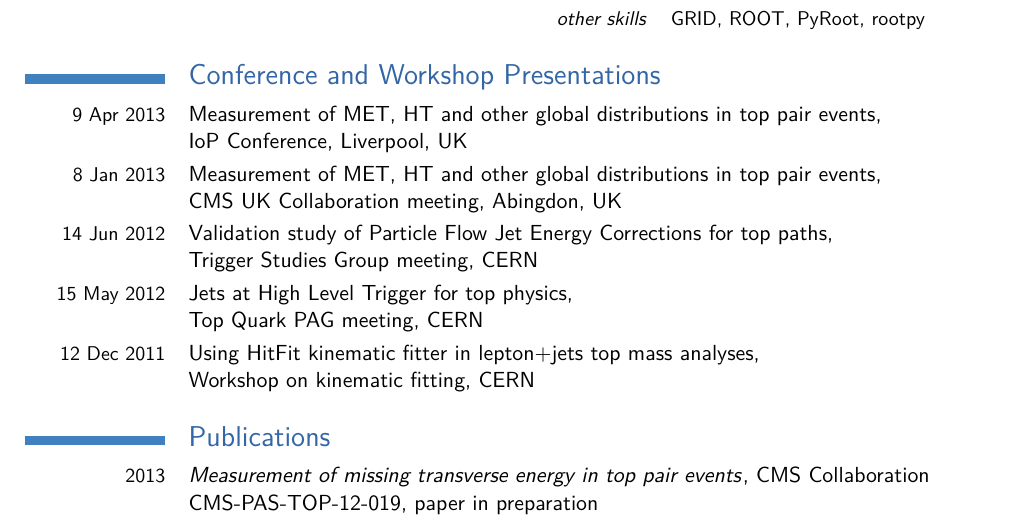
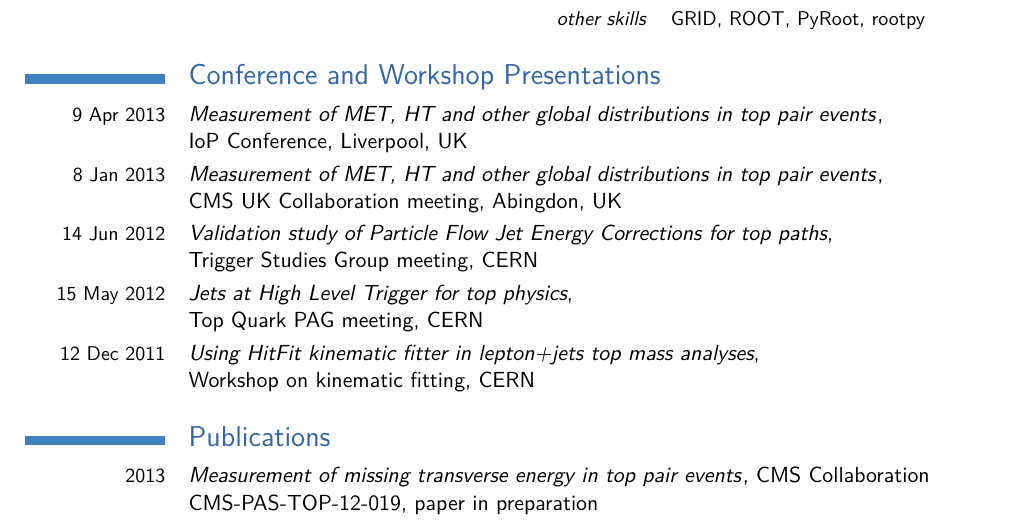
Before and after one commit to senkin/CV, a LaTeX CV (CV_Senkin.tex): part of page 2 of 3, cut so that both start at the same text. Compiled offline with pdfLaTeX.

Commit message:
Talk titles in italics

```diff
--- a/CV_Senkin.tex
+++ b/CV_Senkin.tex
@@ -92,11 +92,11 @@
 \cvcomputer{}{}{\textit{other skills}}{GRID, ROOT, PyRoot, rootpy}
 
 \section{\textup{Conference and Workshop Presentations}}
-\cvitem{9 Apr 2013}{\href{http://indico.cern.ch/getFile.py/access?contribId=78\&sessionId=10\&resId=0\&materialId=slides\&confId=214998}{Measurement of MET, HT and other global distributions in top pair events}, \newline \href{https://indico.cern.ch/conferenceDisplay.py?confId=214998}{IoP Conference}, Liverpool, UK}
-\cvitem{8 Jan 2013}{\href{https://indico.cern.ch/contributionDisplay.py?contribId=45\&sessionId=6\&confId=203481}{Measurement of MET, HT and other global distributions in top pair events}, \newline CMS UK Collaboration meeting, Abingdon, UK}
-\cvitem{14 Jun 2012}{Validation study of Particle Flow Jet Energy Corrections for top paths, \newline \href{https://indico.cern.ch/conferenceDisplay.py?confId=189944}{Trigger Studies Group meeting}, CERN}
-\cvitem{15 May 2012}{Jets at High Level Trigger for top physics, \newline \href{https://indico.cern.ch/conferenceDisplay.py?confId=190564}{Top Quark PAG meeting}, CERN}
-\cvitem{12 Dec 2011}{Using HitFit kinematic fitter in lepton+jets top mass analyses, \newline \href{https://indico.cern.ch/conferenceDisplay.py?confId=162083}{Workshop on kinematic fitting}, CERN}
+\cvitem{9 Apr 2013}{\href{http://indico.cern.ch/getFile.py/access?contribId=78\&sessionId=10\&resId=0\&materialId=slides\&confId=214998}{\textit{Measurement of MET, HT and other global distributions in top pair events}}, \newline \href{https://indico.cern.ch/conferenceDisplay.py?confId=214998}{IoP Conference}, Liverpool, UK}
+\cvitem{8 Jan 2013}{\href{https://indico.cern.ch/contributionDisplay.py?contribId=45\&sessionId=6\&confId=203481}{\textit{Measurement of MET, HT and other global distributions in top pair events}}, \newline CMS UK Collaboration meeting, Abingdon, UK}
+\cvitem{14 Jun 2012}{\textit{Validation study of Particle Flow Jet Energy Corrections for top paths}, \newline \href{https://indico.cern.ch/conferenceDisplay.py?confId=189944}{Trigger Studies Group meeting}, CERN}
+\cvitem{15 May 2012}{\textit{Jets at High Level Trigger for top physics}, \newline \href{https://indico.cern.ch/conferenceDisplay.py?confId=190564}{Top Quark PAG meeting}, CERN}
+\cvitem{12 Dec 2011}{\textit{Using HitFit kinematic fitter in lepton+jets top mass analyses}, \newline \href{https://indico.cern.ch/conferenceDisplay.py?confId=162083}{Workshop on kinematic fitting}, CERN}
 
 \section{\textup{Publications}}
 \cvitem{2013}{\href{https://cdsweb.cern.ch/record/1478671}{\textit{Measurement of missing transverse energy in top pair events}}}{, CMS Collaboration\newline}{\href{https://cdsweb.cern.ch/record/1478671}{CMS-PAS-TOP-12-019}, paper in preparation}
```
Also changed, not shown: CV_Senkin.pdf.
